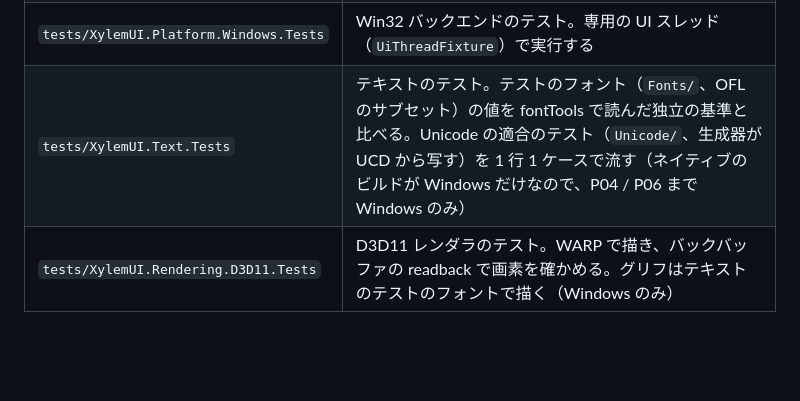
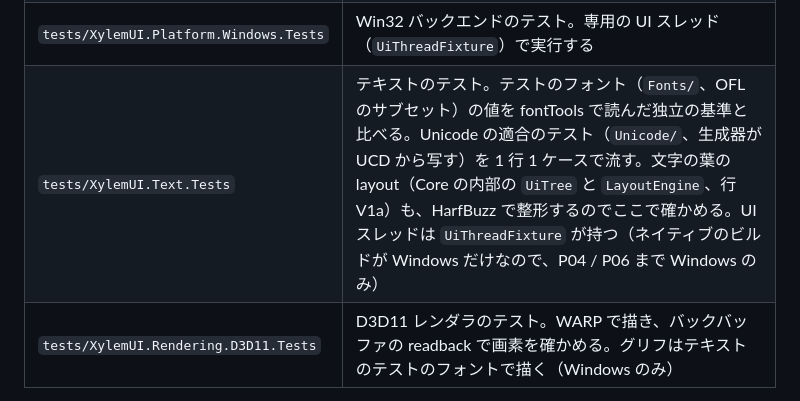
Before and after one commit to YUKIKEDA/XylemUI, a Markdown page: docs/conventions.md, the part around the change. GitHub-like rendering; blank space fills up the shorter version.

Commit message:
docs(conventions): the text leaf's tests live in the text tests
Co-Authored-By: Claude Opus 5.5 <noreply@anthropic.com>

```diff
--- a/docs/conventions.md
+++ b/docs/conventions.md
@@ -36,7 +36,7 @@ docs/                        設計・判断・ロードマップ・規約（本
 | `samples/HelloWindow` | D3D11 で矩形と 1 行のテキストを描くウィンドウのサンプル。`--auto` で S1・S7・S8b の検査（画素、テキストのインク、120 フレーム、フレームの CPU 時間）をして終了する（`PublishAot`。フォントは埋め込みリソース） |
 | `tests/XylemUI.Core.Tests` | Core の単体テスト。UI スレッドが要るテストは `UiThreadFixture`（このアセンブリで `UiThread` を初期化するのはこれだけ）の上で走る |
 | `tests/XylemUI.Platform.Windows.Tests` | Win32 バックエンドのテスト。専用の UI スレッド（`UiThreadFixture`）で実行する |
-| `tests/XylemUI.Text.Tests` | テキストのテスト。テストのフォント（`Fonts/`、OFL のサブセット）の値を fontTools で読んだ独立の基準と比べる。Unicode の適合のテスト（`Unicode/`、生成器が UCD から写す）を 1 行 1 ケースで流す（ネイティブのビルドが Windows だけなので、P04 / P06 まで Windows のみ） |
+| `tests/XylemUI.Text.Tests` | テキストのテスト。テストのフォント（`Fonts/`、OFL のサブセット）の値を fontTools で読んだ独立の基準と比べる。Unicode の適合のテスト（`Unicode/`、生成器が UCD から写す）を 1 行 1 ケースで流す。文字の葉の layout（Core の内部の `UiTree` と `LayoutEngine`、行 V1a）も、HarfBuzz で整形するのでここで確かめる。UI スレッドは `UiThreadFixture` が持つ（ネイティブのビルドが Windows だけなので、P04 / P06 まで Windows のみ） |
 | `tests/XylemUI.Rendering.D3D11.Tests` | D3D11 レンダラのテスト。WARP で描き、バックバッファの readback で画素を確かめる。グリフはテキストのテストのフォントで描く（Windows のみ） |
 
 予定しているプロジェクトの全体は設計書 §2.9.1 にある。
```
